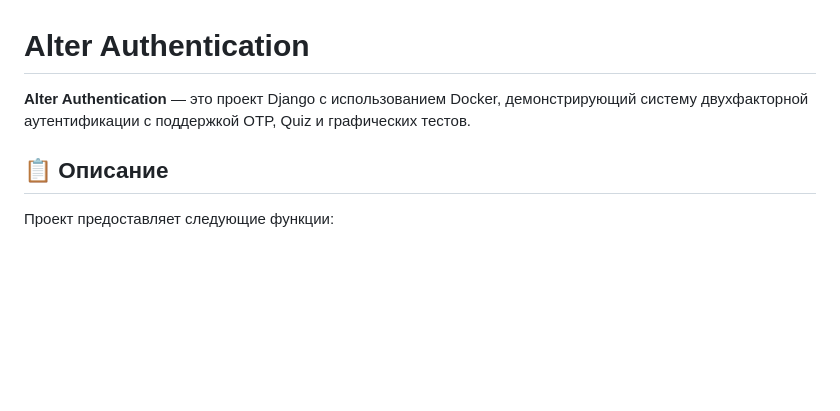
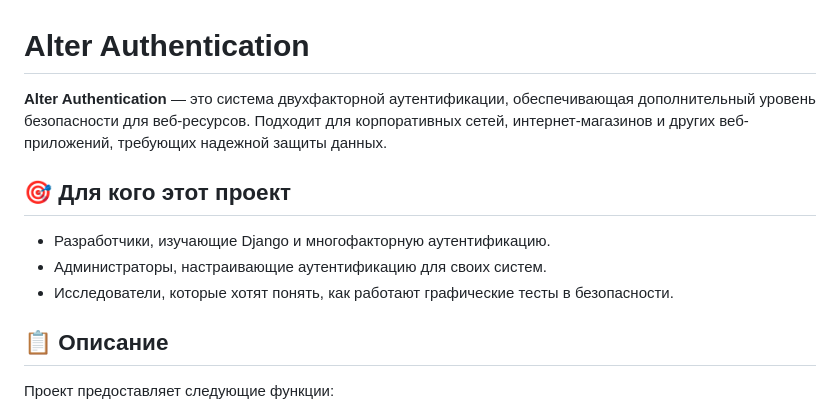
Before and after one commit to sunproggit1/Alter_authentication, a Markdown page: readme.md, the part around the change printed below. Drawn GitHub-style; blank space fills up the shorter version.

```diff
--- a/readme.md
+++ b/readme.md
@@ -1,6 +1,11 @@
 # Alter Authentication
 
-**Alter Authentication** — это проект Django с использованием Docker, демонстрирующий систему двухфакторной аутентификации с поддержкой OTP, Quiz и графических тестов.
+**Alter Authentication** — это система двухфакторной аутентификации, обеспечивающая дополнительный уровень безопасности для веб-ресурсов. Подходит для корпоративных сетей, интернет-магазинов и других веб-приложений, требующих надежной защиты данных.
+
+## 🎯 Для кого этот проект
+- Разработчики, изучающие Django и многофакторную аутентификацию.
+- Администраторы, настраивающие аутентификацию для своих систем.
+- Исследователи, которые хотят понять, как работают графические тесты в безопасности.
 
 ## 📋 Описание
 
```
Also changed, not shown: other parts of readme.md (+10 -0 lines), image-1.png (added), image.png (added), 1 other file.
